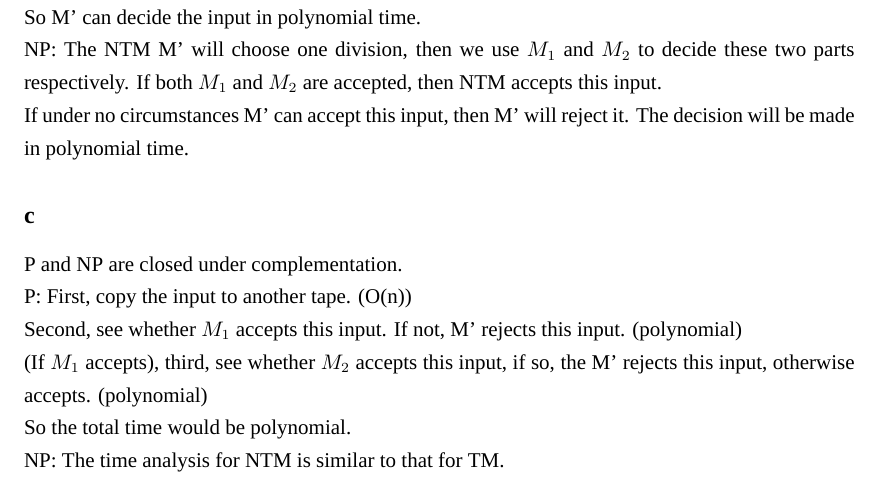
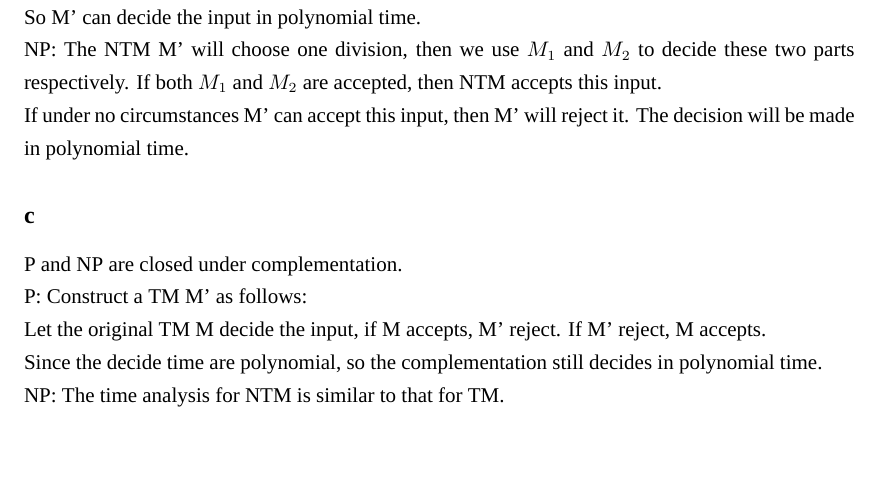
Before and after one commit to XZ-X/PTCHW, a LaTeX document (18-3.tex): part of page 11 of 11, cut so that both start at the same text, the shorter picture padded with empty space. Compiled offline with XeLaTeX; a missing font is replaced by an installed copy or a similar font.

Commit message:
problem7

```diff
--- a/18-3.tex
+++ b/18-3.tex
@@ -555,14 +555,11 @@ The decision will be made in polynomial time.
 P and NP are closed under complementation.
 
 P:
-First, copy the input to another tape. (O(n))
+Construct a TM M' as follows:
 
-Second, see whether $M_1$ accepts this input. If not, M' rejects this input. (polynomial)
+Let the original TM M decide the input, if M accepts, M' reject. If M' reject, M accepts.
 
-(If $M_1$ accepts), third, see whether $M_2$ accepts this input,
-if so, the M' rejects this input, otherwise accepts. (polynomial)
-
-So the total time would be polynomial.
+Since the decide time are polynomial, so the complementation still decides in polynomial time.
 
 NP:
 The time analysis for NTM is similar to that for TM.
```
Also changed, not shown: 18-3.pdf.
